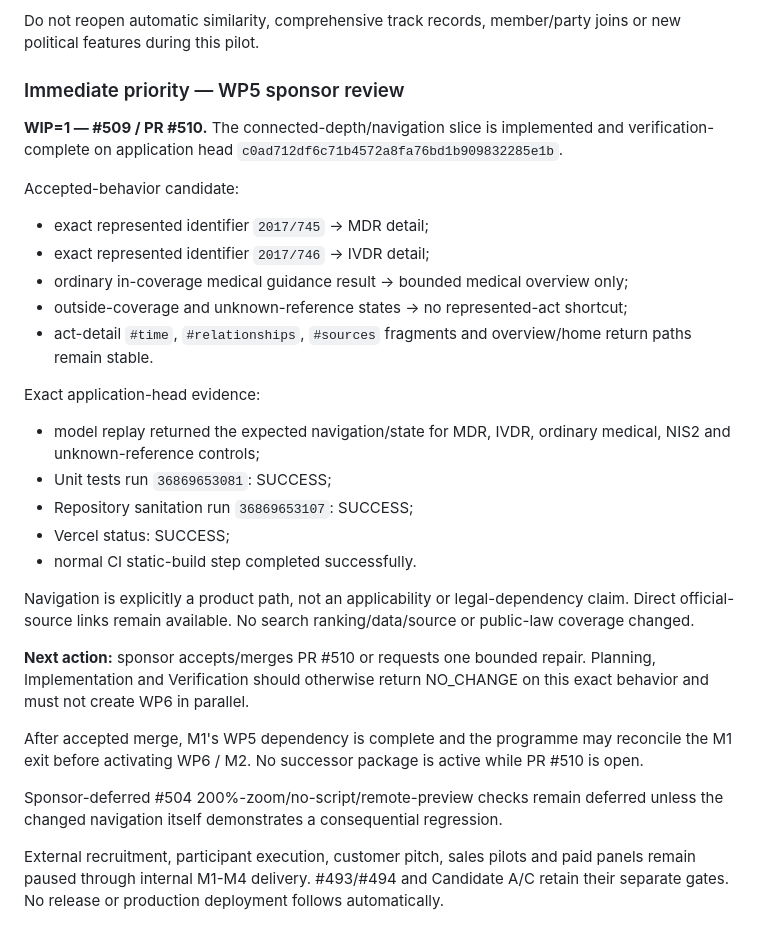
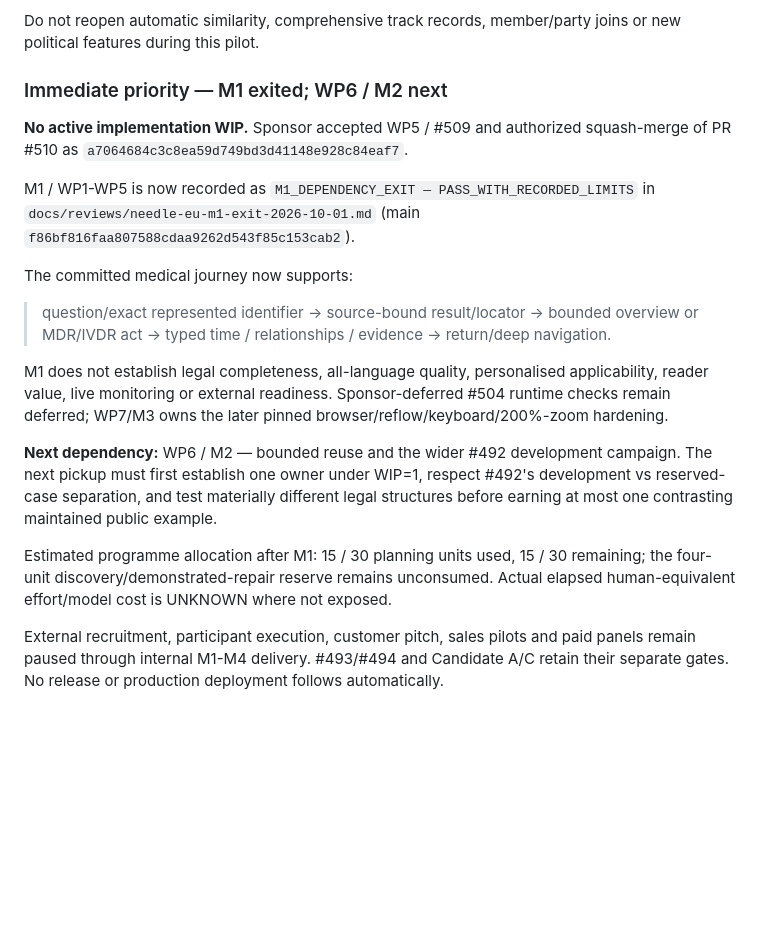
Before and after one commit to kaastumor/morrow-needle, a Markdown page: BACKLOG.md, the part around the change. Drawn GitHub-style; blank space fills up the shorter version.

Commit message:
#509 reconcile M1 exit and WP6 dependency

```diff
--- a/BACKLOG.md
+++ b/BACKLOG.md
@@ -189,41 +189,32 @@ Re-entry requires a separately recorded sponsor decision after the reviewed prod
 
 Do not reopen automatic similarity, comprehensive track records, member/party joins or new political features during this pilot.
 
-### Immediate priority — WP5 sponsor review
+### Immediate priority — M1 exited; WP6 / M2 next
 
-**WIP=1 — #509 / PR #510.** The connected-depth/navigation slice is implemented and
-verification-complete on application head
-`c0ad712df6c71b4572a8fa76bd1b909832285e1b`.
+**No active implementation WIP.** Sponsor accepted WP5 / #509 and authorized squash-merge
+of PR #510 as `a7064684c3c8ea59d749bd3d41148e928c84eaf7`.
 
-Accepted-behavior candidate:
-- exact represented identifier `2017/745` -> MDR detail;
-- exact represented identifier `2017/746` -> IVDR detail;
-- ordinary in-coverage medical guidance result -> bounded medical overview only;
-- outside-coverage and unknown-reference states -> no represented-act shortcut;
-- act-detail `#time`, `#relationships`, `#sources` fragments and overview/home return
-  paths remain stable.
+M1 / WP1-WP5 is now recorded as
+`M1_DEPENDENCY_EXIT — PASS_WITH_RECORDED_LIMITS` in
+`docs/reviews/needle-eu-m1-exit-2026-10-01.md` (main `f86bf816faa807588cdaa9262d543f85c153cab2`).
 
-Exact application-head evidence:
-- model replay returned the expected navigation/state for MDR, IVDR, ordinary medical,
-  NIS2 and unknown-reference controls;
-- Unit tests run `36869653081`: SUCCESS;
-- Repository sanitation run `36869653107`: SUCCESS;
-- Vercel status: SUCCESS;
-- normal CI static-build step completed successfully.
+The committed medical journey now supports:
 
-Navigation is explicitly a product path, not an applicability or legal-dependency claim.
-Direct official-source links remain available. No search ranking/data/source or public-law
-coverage changed.
+> question/exact represented identifier -> source-bound result/locator -> bounded overview or
+> MDR/IVDR act -> typed time / relationships / evidence -> return/deep navigation.
 
-**Next action:** sponsor accepts/merges PR #510 or requests one bounded repair. Planning,
-Implementation and Verification should otherwise return NO_CHANGE on this exact behavior
-and must not create WP6 in parallel.
+M1 does not establish legal completeness, all-language quality, personalised applicability,
+reader value, live monitoring or external readiness. Sponsor-deferred #504 runtime checks
+remain deferred; WP7/M3 owns the later pinned browser/reflow/keyboard/200%-zoom hardening.
 
-After accepted merge, M1's WP5 dependency is complete and the programme may reconcile the
-M1 exit before activating WP6 / M2. No successor package is active while PR #510 is open.
+**Next dependency:** WP6 / M2 — bounded reuse and the wider #492 development campaign.
+The next pickup must first establish one owner under WIP=1, respect #492's development vs
+reserved-case separation, and test materially different legal structures before earning at
+most one contrasting maintained public example.
 
-Sponsor-deferred #504 200%-zoom/no-script/remote-preview checks remain deferred unless the
-changed navigation itself demonstrates a consequential regression.
+Estimated programme allocation after M1: 15 / 30 planning units used, 15 / 30 remaining;
+the four-unit discovery/demonstrated-repair reserve remains unconsumed. Actual elapsed
+human-equivalent effort/model cost is UNKNOWN where not exposed.
 
 External recruitment, participant execution, customer pitch, sales pilots and paid panels
 remain paused through internal M1-M4 delivery. #493/#494 and Candidate A/C retain their
```
